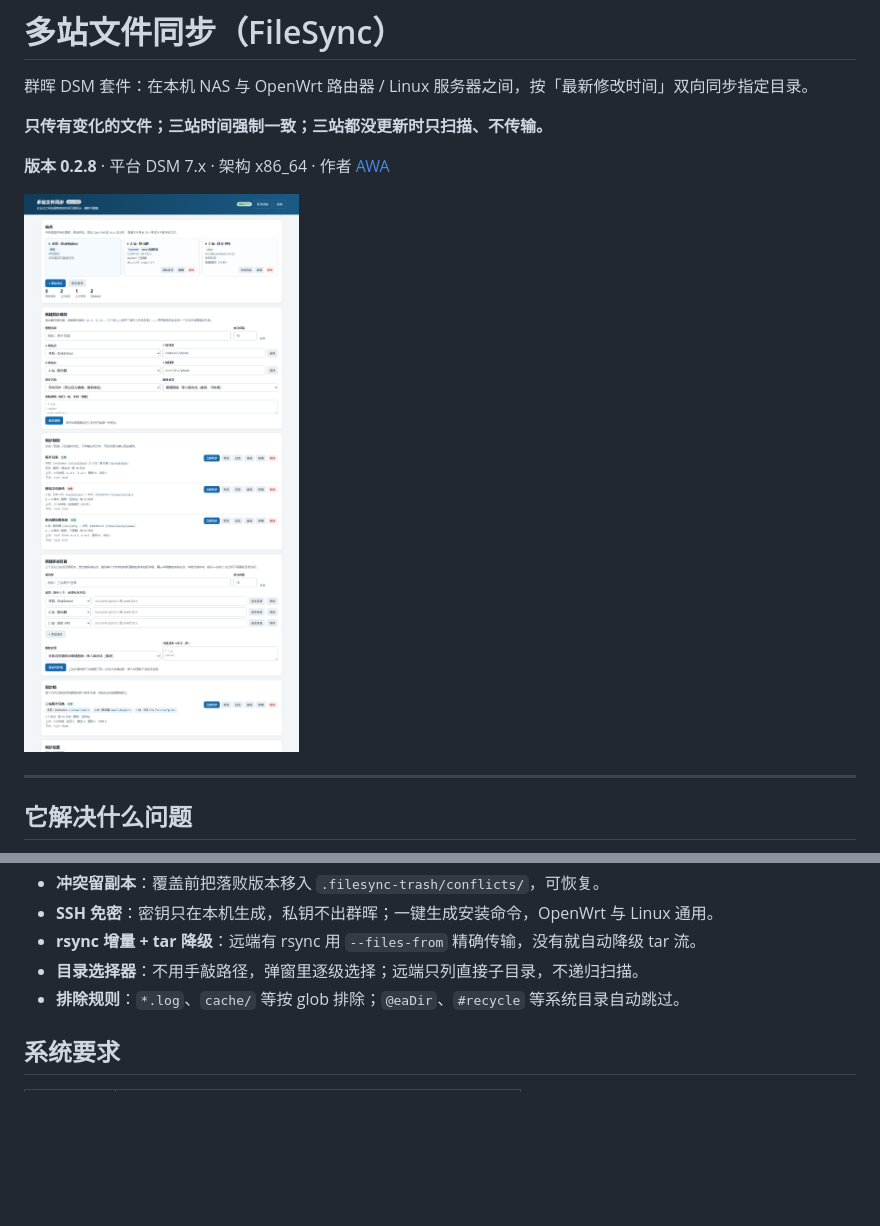
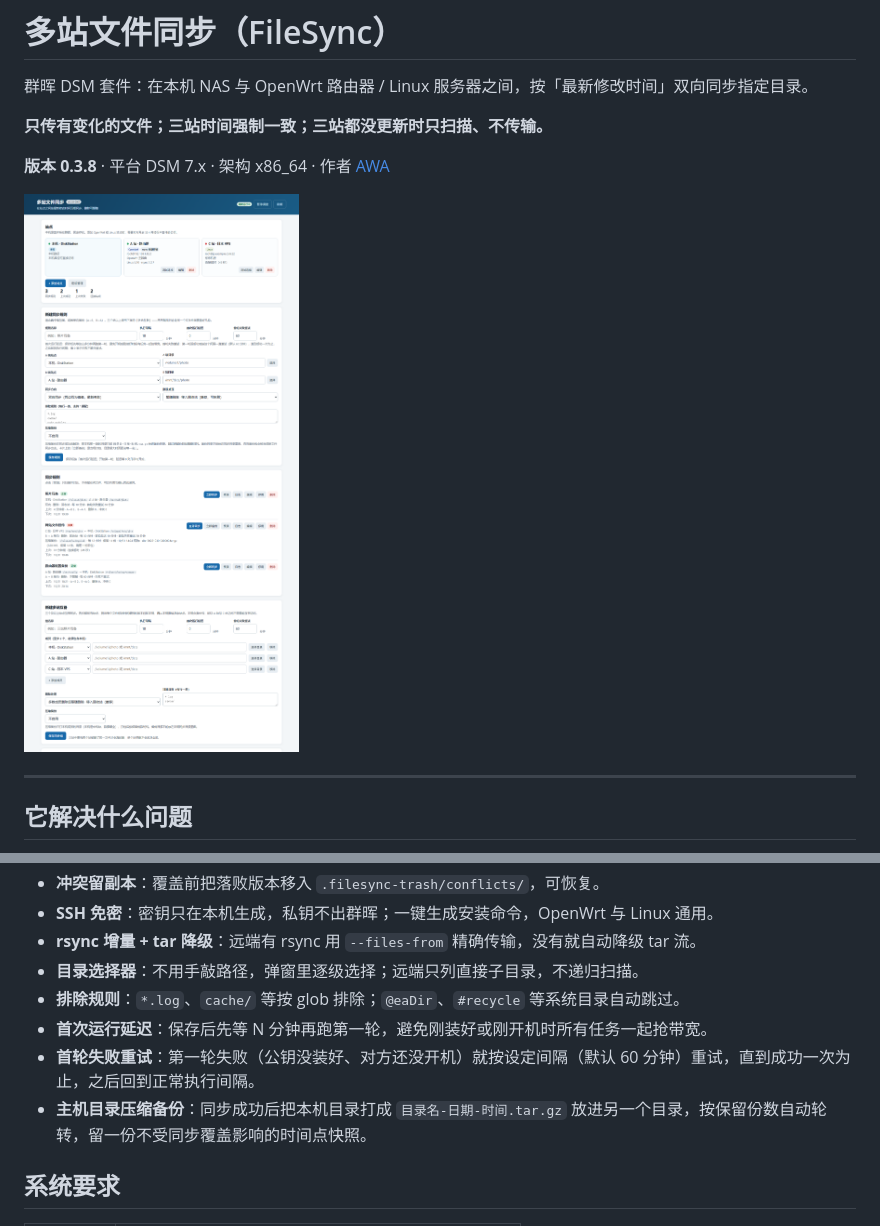
Before and after one commit to awahello/synology-filesync, a Markdown page: README.md, 2 parts joined by grey strips. GitHub-like rendering; pictures changed too: docs/screenshots/main.png; blank space fills up the shorter version.

```diff
--- a/README.md
+++ b/README.md
@@ -4,7 +4,7 @@
 
 **只传有变化的文件；三站时间强制一致；三站都没更新时只扫描、不传输。**
 
-**版本 0.2.8** · 平台 DSM 7.x · 架构 x86_64 · 作者 [AWA](https://www.akkdiy.cn)
+**版本 0.3.8** · 平台 DSM 7.x · 架构 x86_64 · 作者 [AWA](https://www.akkdiy.cn)
 
 ![界面截图](docs/screenshots/main.png)
 
@@ -37,6 +37,9 @@ FileSync 的做法是：**套件只装在 B（群晖）上，B 作为中转站**
 - **rsync 增量 + tar 降级**：远端有 rsync 用 `--files-from` 精确传输，没有就自动降级 tar 流。
 - **目录选择器**：不用手敲路径，弹窗里逐级选择；远端只列直接子目录，不递归扫描。
 - **排除规则**：`*.log`、`cache/` 等按 glob 排除；`@eaDir`、`#recycle` 等系统目录自动跳过。
+- **首次运行延迟**：保存后先等 N 分钟再跑第一轮，避免刚装好或刚开机时所有任务一起抢带宽。
+- **首轮失败重试**：第一轮失败（公钥没装好、对方还没开机）就按设定间隔（默认 60 分钟）重试，直到成功一次为止，之后回到正常执行间隔。
+- **主机目录压缩备份**：同步成功后把本机目录打成 `目录名-日期-时间.tar.gz` 放进另一个目录，按保留份数自动轮转，留一份不受同步覆盖影响的时间点快照。
 
 ## 系统要求
 
```
Also changed, not shown: other parts of README.md (+16 -0 lines), 9 other files.
